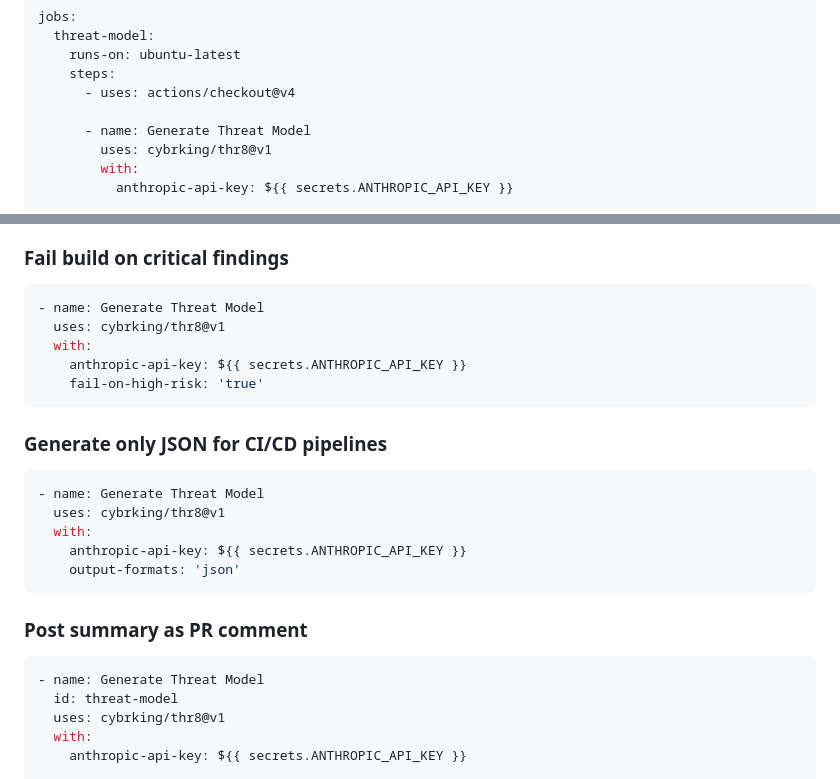
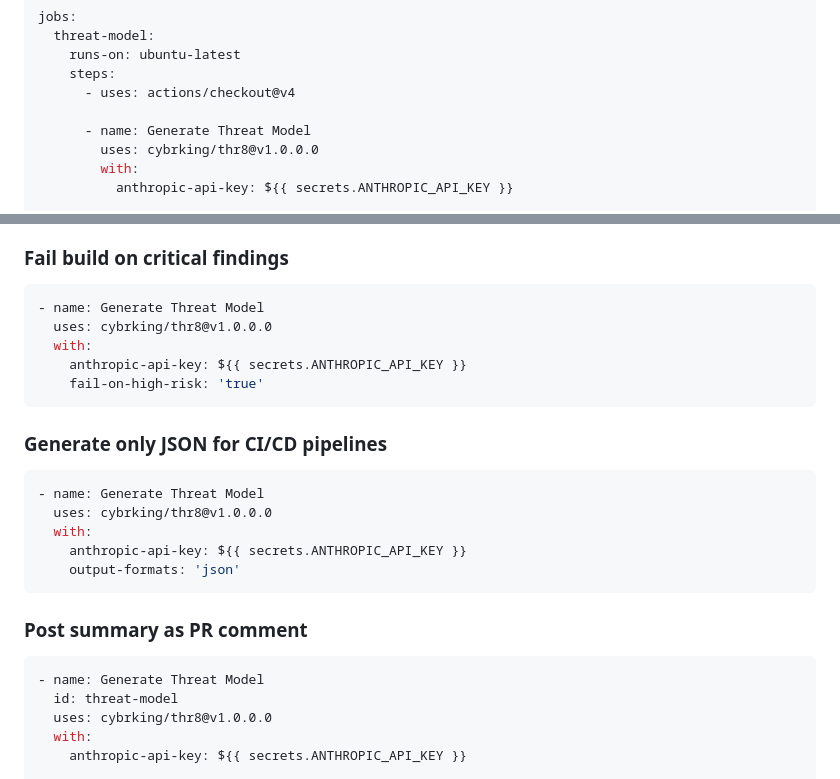
Before and after one commit to cybrking/thr8, a Markdown page: README.md, 2 parts joined by grey strips. GitHub-like rendering.

Commit message:
docs: update action version to v1.0.0.0
Co-Authored-By: Claude Opus 4.6 <noreply@anthropic.com>

````diff
--- a/README.md
+++ b/README.md
@@ -29,7 +29,7 @@ jobs:
       - uses: actions/checkout@v4
 
       - name: Generate Threat Model
-        uses: cybrking/thr8@v1
+        uses: cybrking/thr8@v1.0.0.0
         with:
           anthropic-api-key: ${{ secrets.ANTHROPIC_API_KEY }}
 
@@ -131,7 +131,7 @@ Generated from the HTML report via headless Chrome. Requires Chrome/Chromium on
 
 ```yaml
 - name: Generate Threat Model
-  uses: cybrking/thr8@v1
+  uses: cybrking/thr8@v1.0.0.0
   with:
     anthropic-api-key: ${{ secrets.ANTHROPIC_API_KEY }}
     fail-on-high-risk: 'true'
@@ -141,7 +141,7 @@ Generated from the HTML report via headless Chrome. Requires Chrome/Chromium on
 
 ```yaml
 - name: Generate Threat Model
-  uses: cybrking/thr8@v1
+  uses: cybrking/thr8@v1.0.0.0
   with:
     anthropic-api-key: ${{ secrets.ANTHROPIC_API_KEY }}
     output-formats: 'json'
@@ -152,7 +152,7 @@ Generated from the HTML report via headless Chrome. Requires Chrome/Chromium on
 ```yaml
 - name: Generate Threat Model
   id: threat-model
-  uses: cybrking/thr8@v1
+  uses: cybrking/thr8@v1.0.0.0
   with:
     anthropic-api-key: ${{ secrets.ANTHROPIC_API_KEY }}
 
````
